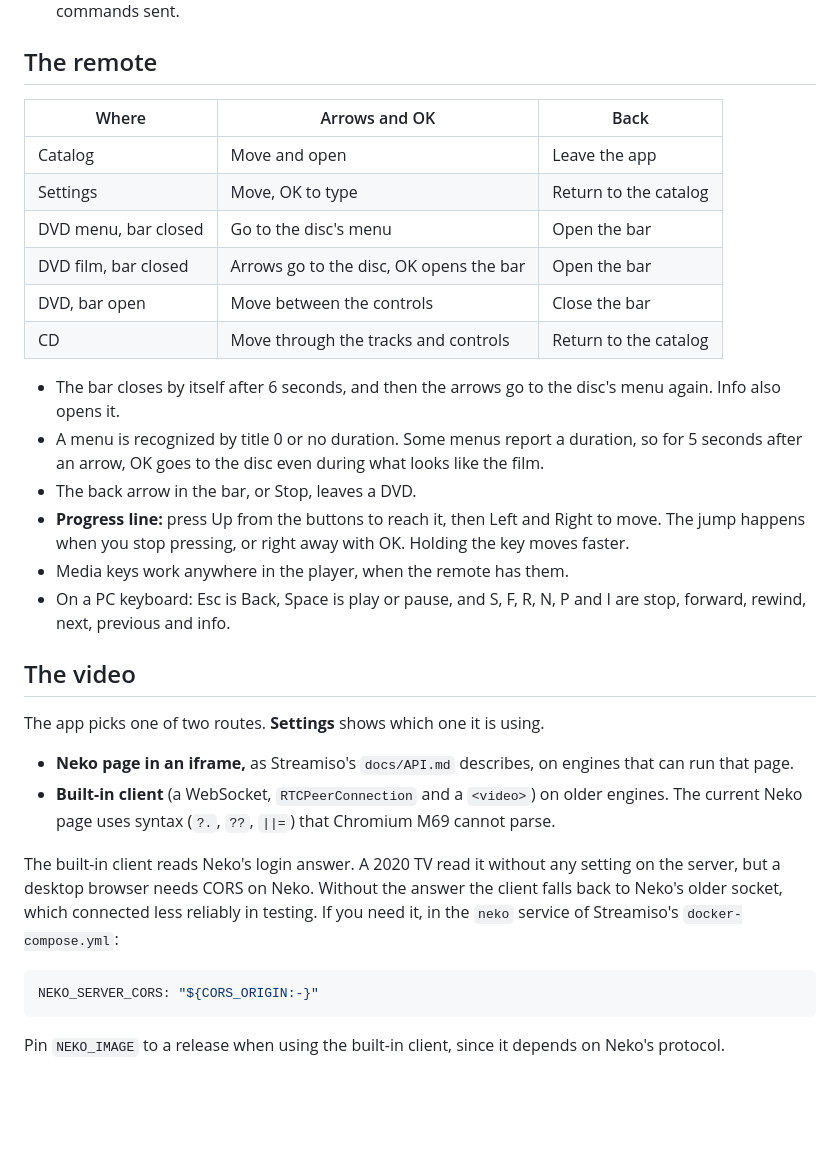
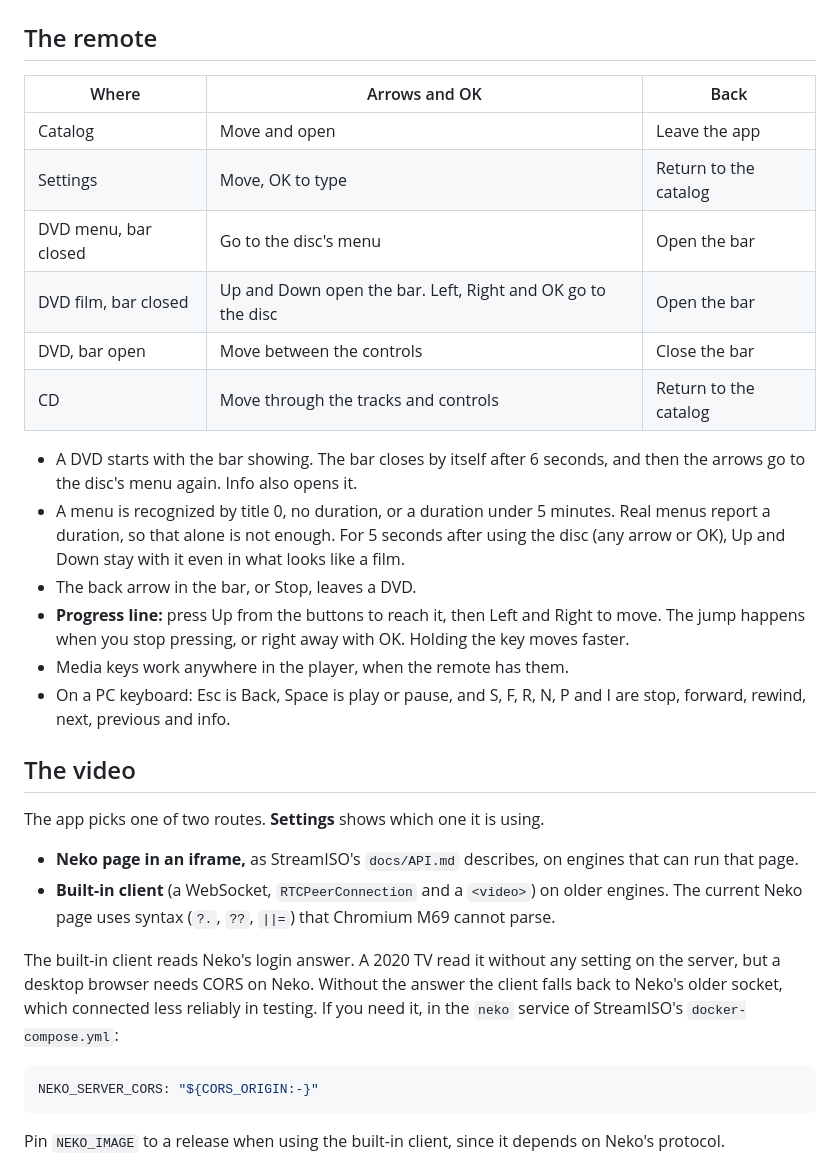
Before and after one commit to rubinhos/streamiso-tizen, a Markdown page: docs/DEVELOPMENT.md, the part around the change. GitHub-like rendering; blank space fills up the shorter version.

````diff
--- a/docs/DEVELOPMENT.md
+++ b/docs/DEVELOPMENT.md
@@ -23,13 +23,14 @@ docker run --rm -p 8090:8090 -p 8091:8091 -v "$PWD:/repo:ro" python:3.12-slim py
 | Catalog | Move and open | Leave the app |
 | Settings | Move, OK to type | Return to the catalog |
 | DVD menu, bar closed | Go to the disc's menu | Open the bar |
-| DVD film, bar closed | Arrows go to the disc, OK opens the bar | Open the bar |
+| DVD film, bar closed | Up and Down open the bar. Left, Right and OK go to the disc | Open the bar |
 | DVD, bar open | Move between the controls | Close the bar |
 | CD | Move through the tracks and controls | Return to the catalog |
 
-- The bar closes by itself after 6 seconds, and then the arrows go to the disc's menu again. Info also opens it.
-- A menu is recognized by title 0 or no duration. Some menus report a duration, so for 5 seconds after an arrow, OK goes to
-  the disc even during what looks like the film.
+- A DVD starts with the bar showing. The bar closes by itself after 6 seconds, and then the arrows go to the disc's menu
+  again. Info also opens it.
+- A menu is recognized by title 0, no duration, or a duration under 5 minutes. Real menus report a duration, so that alone
+  is not enough. For 5 seconds after using the disc (any arrow or OK), Up and Down stay with it even in what looks like a film.
 - The back arrow in the bar, or Stop, leaves a DVD.
 - **Progress line:** press Up from the buttons to reach it, then Left and Right to move. The jump happens when you stop
   pressing, or right away with OK. Holding the key moves faster.
@@ -40,13 +41,13 @@ docker run --rm -p 8090:8090 -p 8091:8091 -v "$PWD:/repo:ro" python:3.12-slim py
 
 The app picks one of two routes. **Settings** shows which one it is using.
 
-- **Neko page in an iframe,** as Streamiso's `docs/API.md` describes, on engines that can run that page.
+- **Neko page in an iframe,** as StreamISO's `docs/API.md` describes, on engines that can run that page.
 - **Built-in client** (a WebSocket, `RTCPeerConnection` and a `<video>`) on older engines. The current Neko page uses syntax
   (`?.`, `??`, `||=`) that Chromium M69 cannot parse.
 
 The built-in client reads Neko's login answer. A 2020 TV read it without any setting on the server, but a desktop browser
 needs CORS on Neko. Without the answer the client falls back to Neko's older socket, which connected less reliably in
-testing. If you need it, in the `neko` service of Streamiso's `docker-compose.yml`:
+testing. If you need it, in the `neko` service of StreamISO's `docker-compose.yml`:
 
 ```yaml
 NEKO_SERVER_CORS: "${CORS_ORIGIN:-}"
````
Also changed, not shown: README.md (+8 -8 lines), app/icon.png, docs/screenshots/catalog.jpg, docs/screenshots/dvd-bar.jpg, 12 other files.
